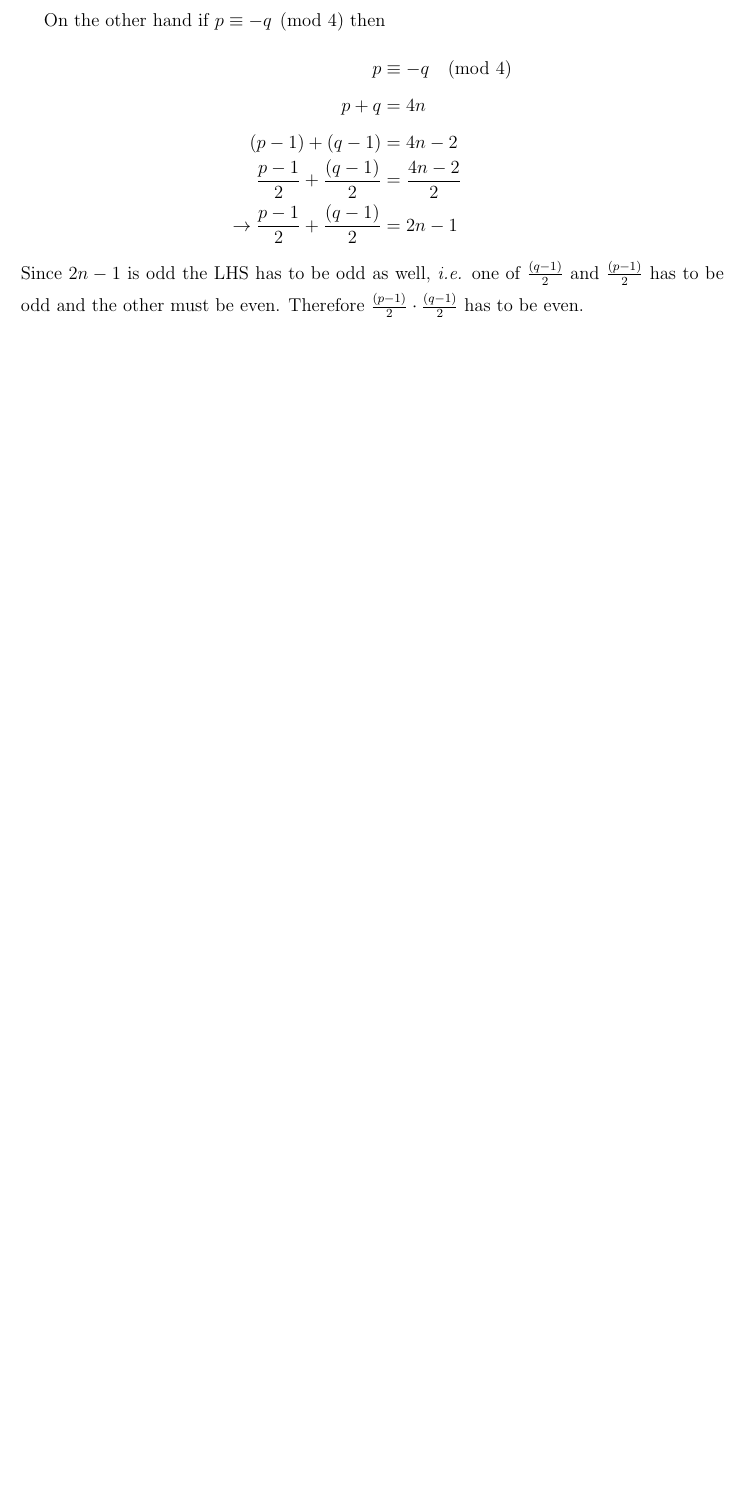
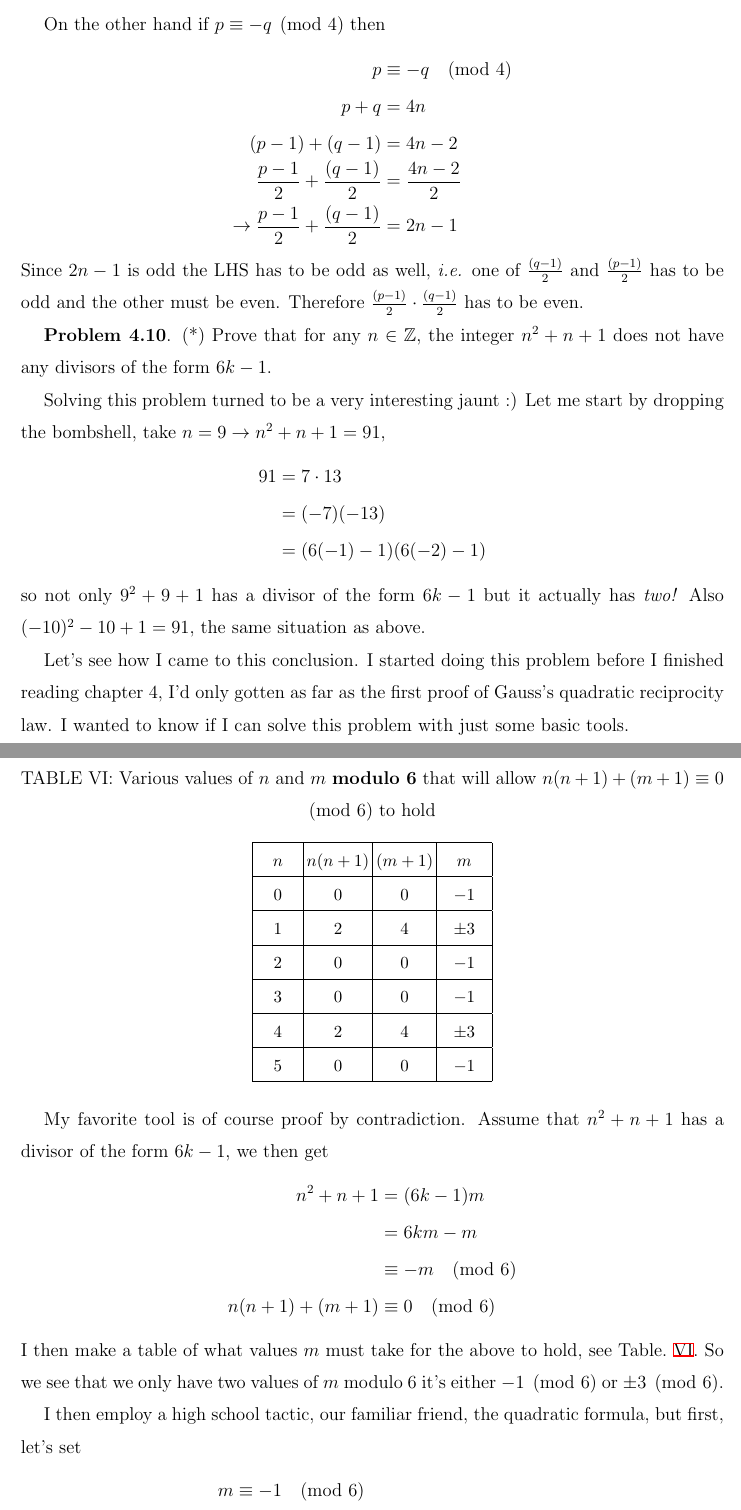
Before and after one commit to georgewashingturd/string, a LaTeX paper (pittetd/my ent.tex): part of page 103 of 103 before the commit and two parts of pages 103 and 104 of 107 after it, the two joined at a grey line, cut so that both start at the same text, the shorter picture padded with empty space. The pictures show the PDF file pittetd/my ent.pdf that the author committed with the source.

Commit message:
Update 45

```diff
--- a/pittetd/my ent.tex
+++ b/pittetd/my ent.tex
@@ -3692,3 +3692,78 @@ p + q & = & 4n \\
 %
 Since $2n - 1$ is odd the LHS has to be odd as well, \ie one of $\frac{(q-1)}{2}$ and $\frac{(p-1)}{2}$ has to be odd and the other must be even. Therefore $\frac{(p-1)}{2} \cdot \frac{(q-1)}{2}$ has to be even.
 
+{\bf Problem 4.10}. (*) Prove that for any $n \in \mathbb{Z}$, the integer $n^2 + n + 1$ does not have any divisors of the form $6k - 1$.
+
+Solving this problem turned to be a very interesting jaunt :) Let me start by dropping the bombshell, take $n = 9 \to n^2 + n + 1 = 91$,
+%
+\nbea
+91 & = & 7 \cdot 13 \\
+& = & (-7) (-13) \\
+& = & (6(-1) - 1)(6(-2) - 1)
+\neea
+%
+so not only $9^2 + 9 + 1$ has a divisor of the form $6k - 1$ but it actually has {\it two!} Also $(-10)^2 - 10 + 1 = 91$, the same situation as above.
+
+Let's see how I came to this conclusion. I started doing this problem before I finished reading chapter 4, I'd only gotten as far as the first proof of Gauss's quadratic reciprocity law. I wanted to know if I can solve this problem with just some basic tools.
+
+My favorite tool is of course proof by contradiction. Assume that $n^2 + n + 1$ has a divisor of the form $6k - 1$, we then get
+%
+\nbea
+n^2 + n + 1 & = & (6k - 1)m \\
+& = & 6km - m \\
+& \equiv & -m \pmod{6} \\
+n(n + 1) + (m + 1) & \equiv & 0 \pmod{6}
+\neea
+%
+I then make a table of what values $m$ must take for the above to hold, see Table.~\ref{Tab:6}.
+%
+\begin{table}[]
+\centering
+\caption{Various values of $n$ and $m$ {\bf modulo 6} that will allow $n(n + 1) + (m + 1) \equiv 0 \pmod{6}$ to hold}
+\label{Tab:6}
+\begin{tabular}{|c|c|c|c|}
+\hline
+~~~$n$~~~ & $n(n+1)$ & $(m + 1)$ & ~~~$m$~~~ \\ \hline
+0 & 0 & 0 & $-1$ \\ \hline
+1 & 2 & 4 & $\pm3$ \\ \hline
+2 & 0 & 0 & $-1$ \\ \hline
+3 & 0 & 0 & $-1$ \\ \hline
+4 & 2 & 4 & $\pm3$ \\ \hline
+5 & 0 & 0 & $-1$ \\ \hline
+\end{tabular}
+\end{table}
+%
+So we see that we only have two values of $m$ modulo 6 it's either $-1 \pmod{6}$ or $\pm3 \pmod{6}$.
+
+I then employ a high school tactic, our familiar friend, the quadratic formula, but first, let's set
+%
+\nbea
+m & \equiv & -1 \pmod{6} \\
+& = & 6u - 1 \\
+& = & 6(k + w) - 1 \\
+\to 0 & = & n^2 + n + 1 - (6k - 1)(6(k + w) - 1)
+\neea
+%
+where I have set $u = k + w$. We then employ the quadratic formula to give us
+%
+\nbea
+n & = & \frac{1 \pm \sqrt{(144k-24)w+144k^2-48k+1}}{2} \\
+\to g^2 & = & (144k-24)w+144k^2-48k+1
+\neea
+%
+where I have denoted whatever inside the square root as $g^2$ because it has to be a square for $n$ to be an integer, not only that but $g$ also needs to be odd for $n$ to be an integer.
+
+My initial thought was to show that there are no $k, w$ such that $g$ is an integer. Let's go this route first, solving for $k$
+%
+\nbea
+0 & = & (144k-24)w+144k^2-48k+1 - g^2 \\
+\to k & = & \frac{2 - 6w \pm \sqrt{36w^2+g^2+3}}{2}
+\neea
+%
+which means that we need to show that there are no $w, g$ such that $36w^2+g^2+3$ is a square. This turns out to be hard, I tried different things, mostly modulo stuffs, without any success because this is basically solving a diophantine equation. I also tried different combination, \eg instead of expressing $u = k + w$ I just used $u$, etc, with not much success either.
+
+Nevertheless, this is what I did next, I wanted to see what happens if I switched side, \ie try to prove that the problem was indeed wrong that $36w^2+g^2+3$ can be a square
+%
+\nbea
+d^2 & = &  36w^2+g^2+3 \\
+d^2 - g^2 & = & 36w^2 + 3 \\
```
Also changed, not shown: pittetd/my ent.pdf, pittetd/my ent.tex (92 more changed lines), 8 other files.
